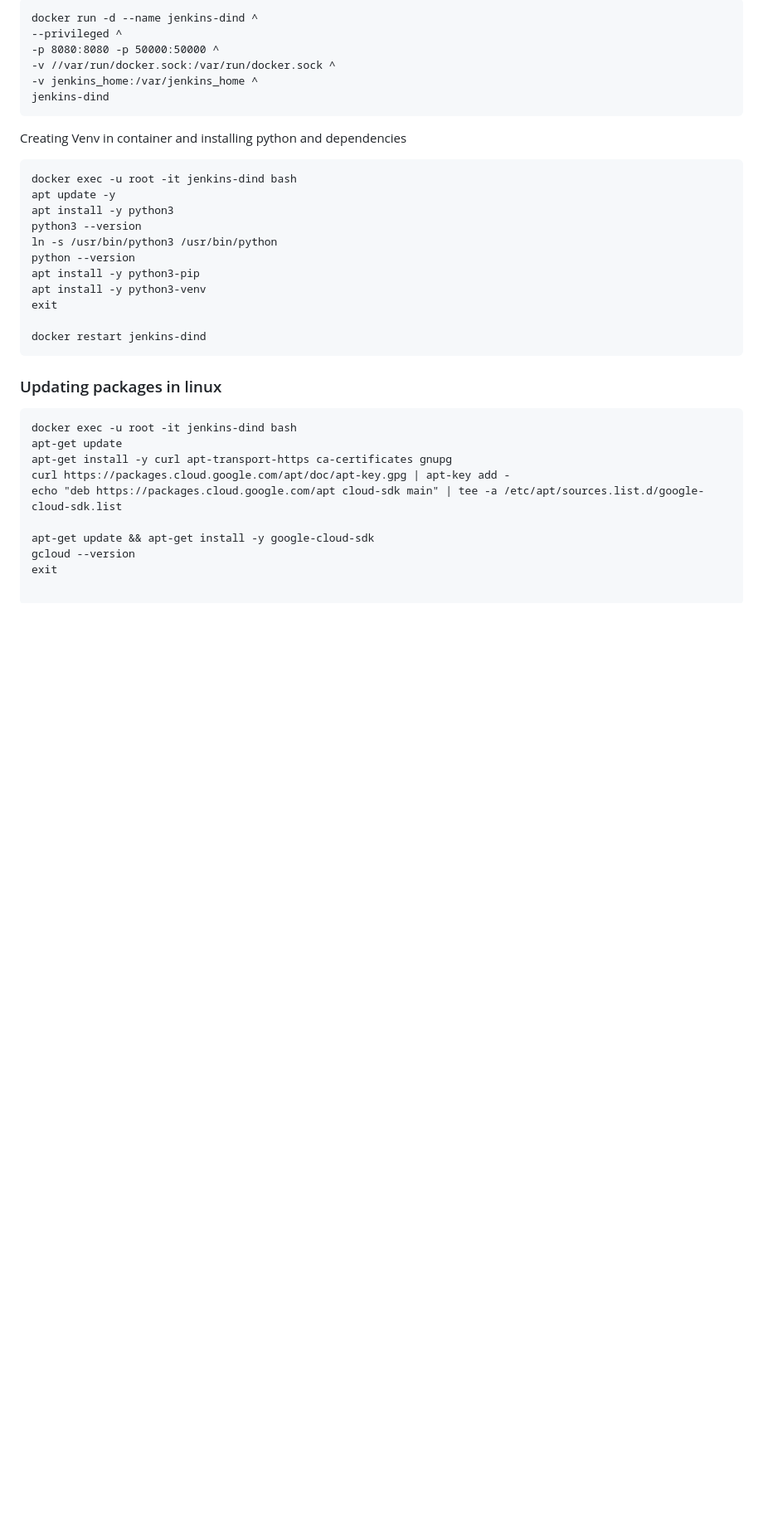
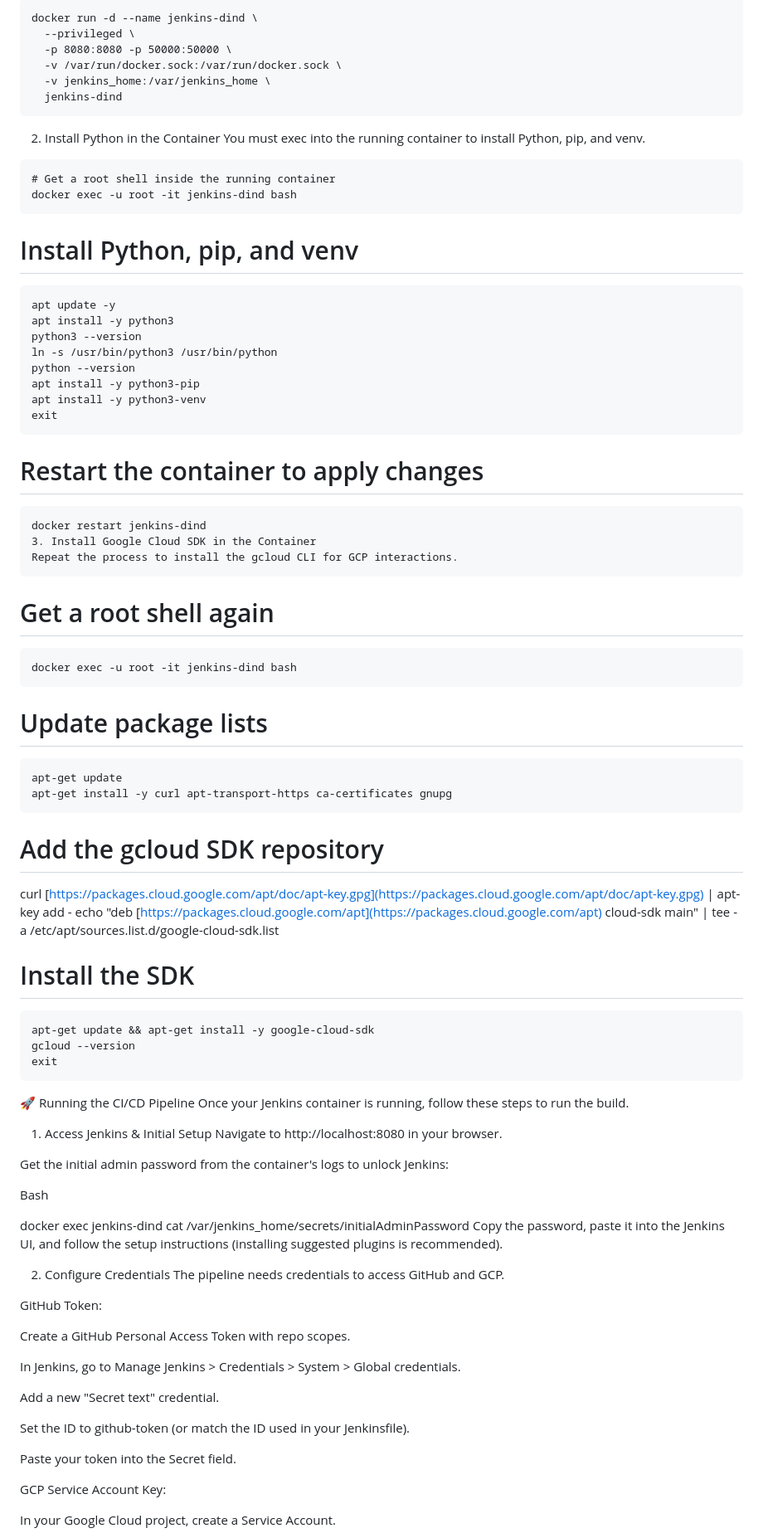
Before and after one commit to murtuzamaaz/Hotel-Reservation-MLops, a Markdown page: README.md, the part around the change printed below. Shown: that part at 83% size. Rendered like a GitHub page; blank space fills up the shorter version.

````diff
--- a/README.md
+++ b/README.md
@@ -124,15 +139,23 @@ docker images
 ```
-docker run -d --name jenkins-dind ^
---privileged ^
--p 8080:8080 -p 50000:50000 ^
--v //var/run/docker.sock:/var/run/docker.sock ^
--v jenkins_home:/var/jenkins_home ^
-jenkins-dind
+docker run -d --name jenkins-dind \
+  --privileged \
+  -p 8080:8080 -p 50000:50000 \
+  -v /var/run/docker.sock:/var/run/docker.sock \
+  -v jenkins_home:/var/jenkins_home \
+  jenkins-dind
 ```
 
-Creating Venv in container and installing python and dependencies
+2. Install Python in the Container
+You must exec into the running container to install Python, pip, and venv.
+
+
 ```
+# Get a root shell inside the running container
 docker exec -u root -it jenkins-dind bash
+```
+
+# Install Python, pip, and venv
+```
 apt update -y
 apt install -y python3
 python3 --version
@@ -141,19 +164,66 @@ python --version
 apt install -y python3-pip
 apt install -y python3-venv
 exit
+```
 
+# Restart the container to apply changes
+```
 docker restart jenkins-dind
+3. Install Google Cloud SDK in the Container
+Repeat the process to install the gcloud CLI for GCP interactions.
 ```
-### Updating packages in linux
+
+
+# Get a root shell again
 ```
 docker exec -u root -it jenkins-dind bash
+```
+
+# Update package lists
+```
 apt-get update
 apt-get install -y curl apt-transport-https ca-certificates gnupg
-curl https://packages.cloud.google.com/apt/doc/apt-key.gpg | apt-key add -
-echo "deb https://packages.cloud.google.com/apt cloud-sdk main" | tee -a /etc/apt/sources.list.d/google-cloud-sdk.list
+```
 
+# Add the gcloud SDK repository
+curl [https://packages.cloud.google.com/apt/doc/apt-key.gpg](https://packages.cloud.google.com/apt/doc/apt-key.gpg) | apt-key add -
+echo "deb [https://packages.cloud.google.com/apt](https://packages.cloud.google.com/apt) cloud-sdk main" | tee -a /etc/apt/sources.list.d/google-cloud-sdk.list
+
+# Install the SDK
+```
 apt-get update && apt-get install -y google-cloud-sdk
 gcloud --version
 exit
+```
+🚀 Running the CI/CD Pipeline
+Once your Jenkins container is running, follow these steps to run the build.
 
-```
+1. Access Jenkins & Initial Setup
+Navigate to http://localhost:8080 in your browser.
+
+Get the initial admin password from the container's logs to unlock Jenkins:
+
+Bash
+
+docker exec jenkins-dind cat /var/jenkins_home/secrets/initialAdminPassword
+Copy the password, paste it into the Jenkins UI, and follow the setup instructions (installing suggested plugins is recommended).
+
+2. Configure Credentials
+The pipeline needs credentials to access GitHub and GCP.
+
+GitHub Token:
+
+Create a GitHub Personal Access Token with repo scopes.
+
+In Jenkins, go to Manage Jenkins > Credentials > System > Global credentials.
+
+Add a new "Secret text" credential.
+
+Set the ID to github-token (or match the ID used in your Jenkinsfile).
+
+Paste your token into the Secret field.
+
+GCP Service Account Key:
+
+In your Google Cloud project, create a Service Account.
+
````
Also changed, not shown: other parts of README.md (+126 -81 lines).
